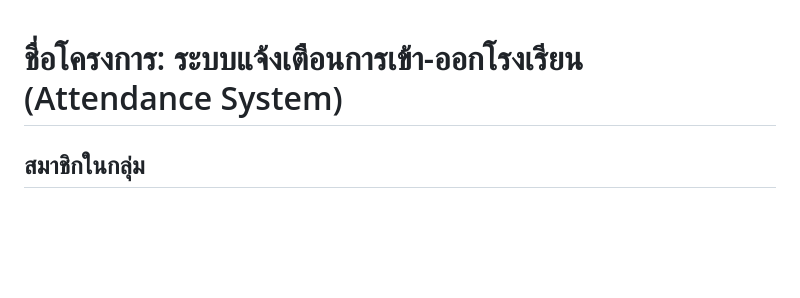
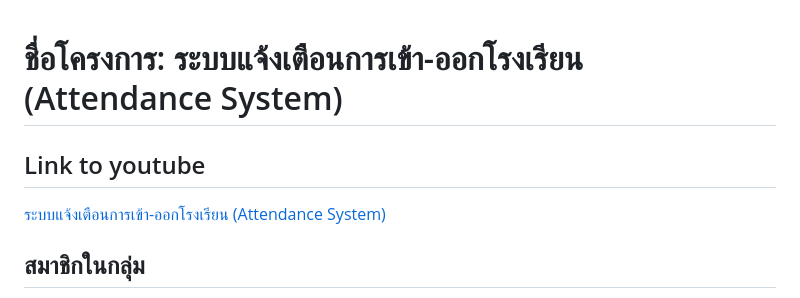
Before and after one commit to TOEYJIRAKIT/IOT-MiniProject, a Markdown page: README.md, the part around one of its changes. Rendered like a GitHub page; blank space fills up the shorter version.

```diff
--- a/README.md
+++ b/README.md
@@ -1,4 +1,6 @@
 # ชื่อโครงการ: ระบบแจ้งเตือนการเข้า-ออกโรงเรียน (Attendance System)
+## Link to youtube
+[ระบบแจ้งเตือนการเข้า-ออกโรงเรียน (Attendance System)](https://www.youtube.com/watch?v=C2795INq4B8)
 ## สมาชิกในกลุ่ม
 - 64102080 จิรกิตติ์ เอียดเหตุ
 - 64110455 ภัครศักดิ์ ผลสนอง
```
Also changed, not shown: other parts of README.md (+3 -0 lines).
